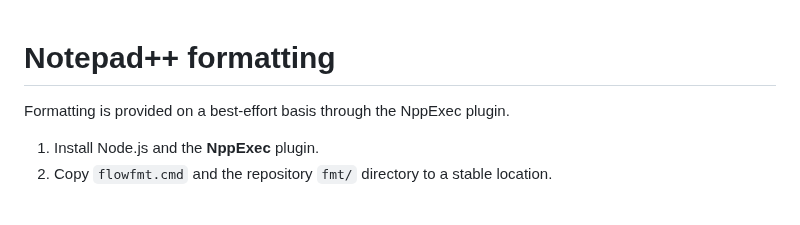
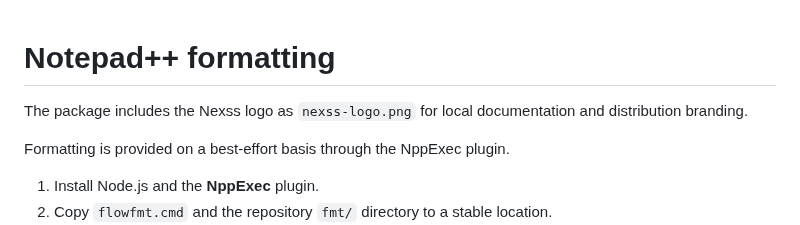
Before and after one commit to nexssp/flow-editor-support, a Markdown page: notepadpp/README.md, the part around the change. GitHub-like rendering; blank space fills up the shorter version.

```diff
--- a/notepadpp/README.md
+++ b/notepadpp/README.md
@@ -1,4 +1,6 @@
 # Notepad++ formatting
+
+The package includes the Nexss logo as `nexss-logo.png` for local documentation and distribution branding.
 
 Formatting is provided on a best-effort basis through the NppExec plugin.
 
```
Also changed, not shown: README.md (+5 -1 lines), assets/nexss-logo.png (added), notepadpp/nexss-logo.png (added), vscode/icon.png (added), zed/logo.png (added), 4 other files.
